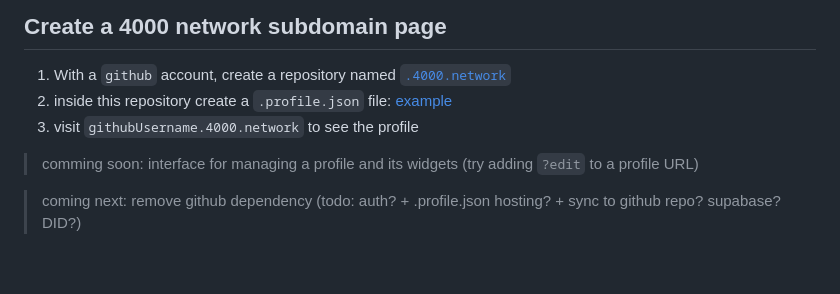
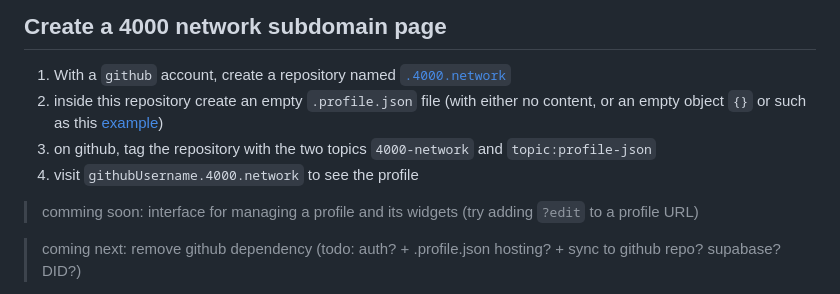
Before and after one commit to internet4000/4000.network, a Markdown page: readme.md, the part around the change. GitHub-like rendering; blank space fills up the shorter version.

```diff
--- a/readme.md
+++ b/readme.md
@@ -11,8 +11,9 @@ and web-components.
 ## Create a 4000 network subdomain page
 
 1. With a `github` account, create a repository named [`.4000.network`](https://github.com/internet4000/.4000.network)
-2. inside this repository create a `.profile.json` file: [example](https://github.com/internet4000/.4000.network "a .4000.network github repository for the .profile.json example file used as 4000.network subdomains configuration")
-3. visit `githubUsername.4000.network` to see the profile
+2. inside this repository create an empty `.profile.json` file (with either no content, or an empty object `{}` or such as this [example](https://github.com/internet4000/.4000.network "a .4000.network github repository for the .profile.json example file used as 4000.network subdomains configuration"))
+3. on github, tag the repository with the two topics `4000-network` and `topic:profile-json`
+4. visit `githubUsername.4000.network` to see the profile
 
 > comming soon: interface for managing a profile and its widgets (try adding `?edit` to a profile URL)
 
```
